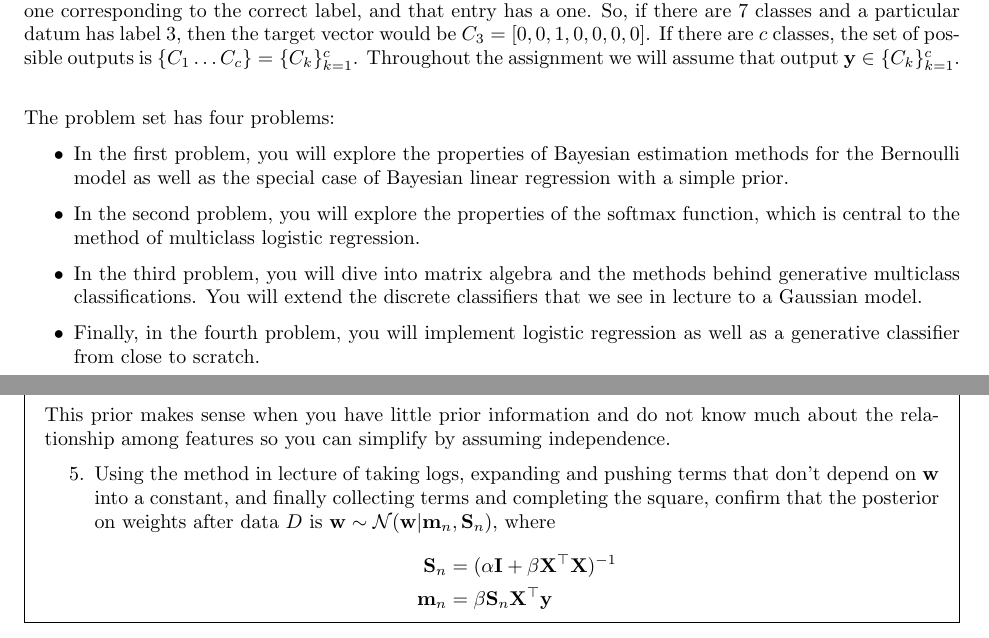
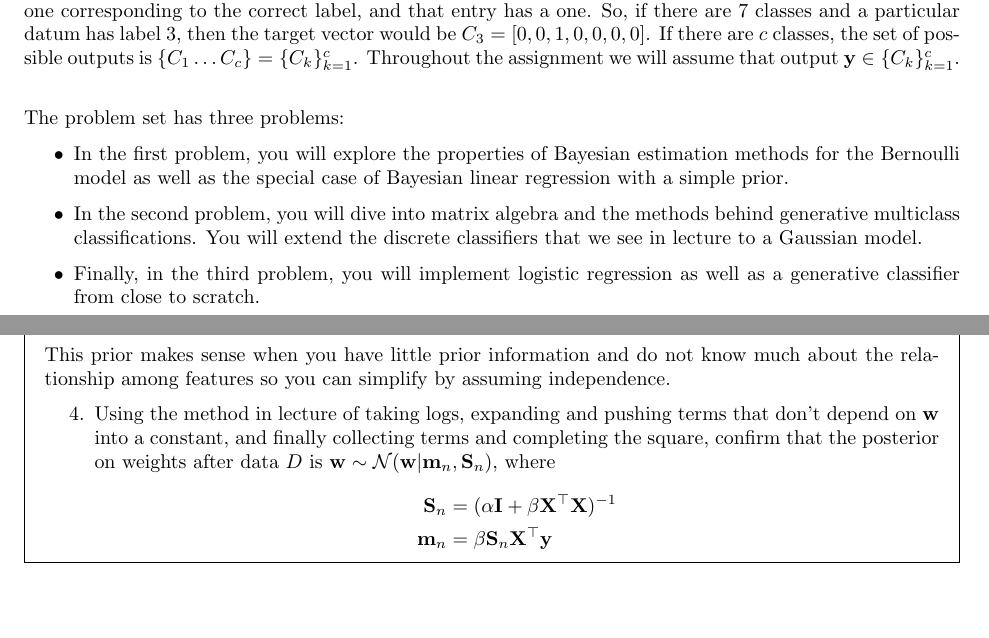
Before and after one commit to nouyang/cs181-s18-homeworks, a LaTeX problem sheet (T2/homework2-classification.tex): two parts of pages 1 and 2 of 6, joined at a grey line, cut so that both start at the same text, the shorter picture padded with empty space. Compiled offline with pdfLaTeX.

Commit message:
fixed small typos

```diff
--- a/T2/homework2-classification.tex
+++ b/T2/homework2-classification.tex
@@ -69,25 +69,18 @@ If there are $c$ classes, the set of possible outputs is $\{C_1 \ldots C_c \} =
 Throughout the assignment we will assume
 that output $\boldy \in \{C_k\}_{k=1}^c$.\\
 
-The problem set has four problems:
+The problem set has three problems:
 \begin{itemize}
 \item In the first problem, you will explore the properties of Bayesian
 estimation methods for the Bernoulli model as well as the special
 case of Bayesian linear regression with a simple prior.
 %
-\item In the second problem, you will explore the properties of the softmax
-function, which is central to
-the method of
-multiclass logistic regression.
-%We will also see that the
-%softmax plays a key role in  neural networks.
-%
-\item  In the third
+\item  In the second
 problem, you will dive into  matrix algebra and the methods behind
 generative multiclass classifications. You will extend the discrete classifiers
 that we see in  lecture to a Gaussian model.
 %
-\item Finally, in the fourth problem, you will implement
+\item Finally, in the third problem, you will implement
  logistic regression as well as a generative classifier
 from close to scratch.
 %
@@ -144,7 +137,7 @@ This prior makes sense when you have little prior information and do not know mu
 
 \begin{enumerate}
 
-\item[5.] Using the method in lecture of taking logs, expanding and pushing terms
+\item[4.] Using the method in lecture of taking logs, expanding and pushing terms
 that don't depend on $\boldw$ into a constant, and finally collecting
 terms and completing the square, confirm that the posterior on
 weights after data $D$ is $\boldw\sim\mcN(\boldw|\boldm_n,\boldS_n)$,
```
Also changed, not shown: T2/homework2-classification.pdf.
